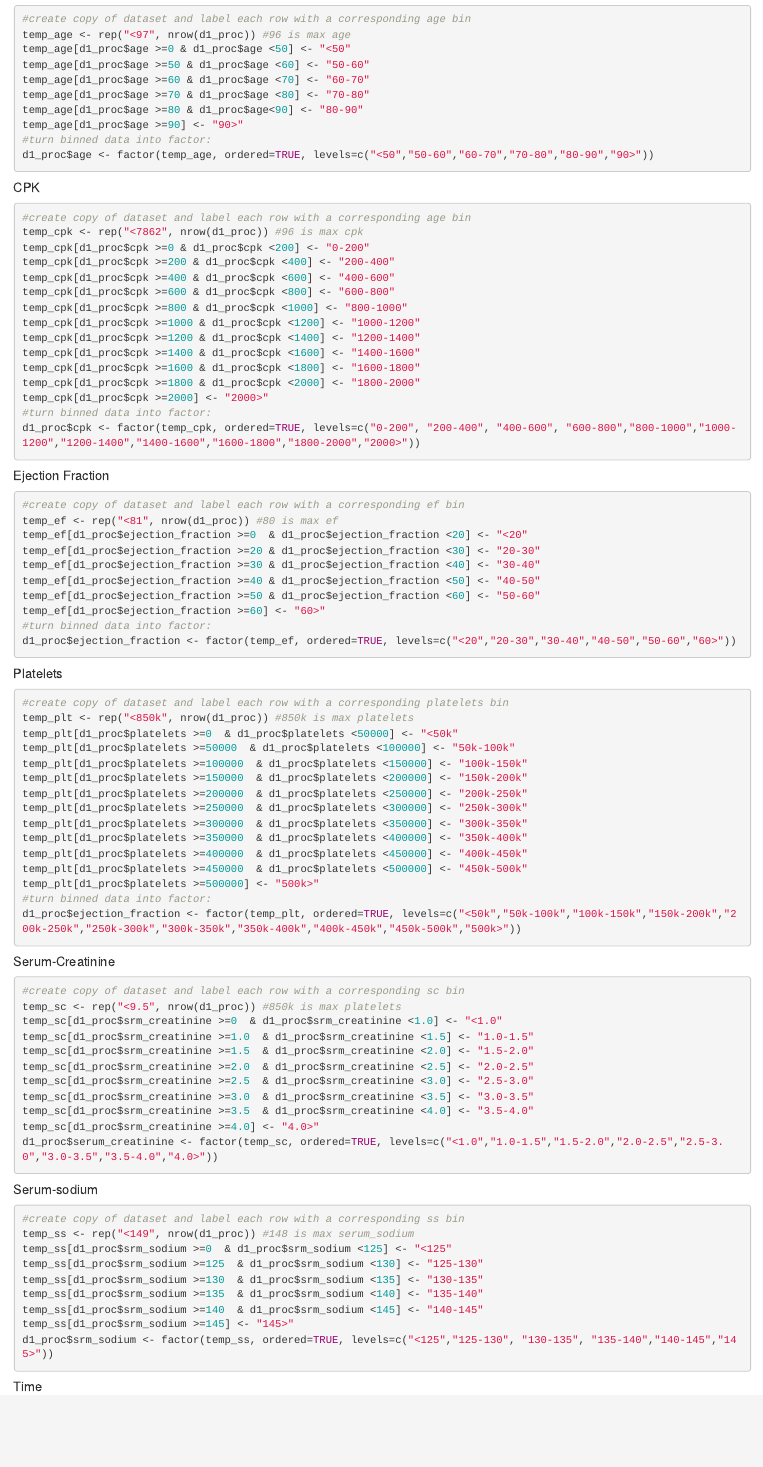
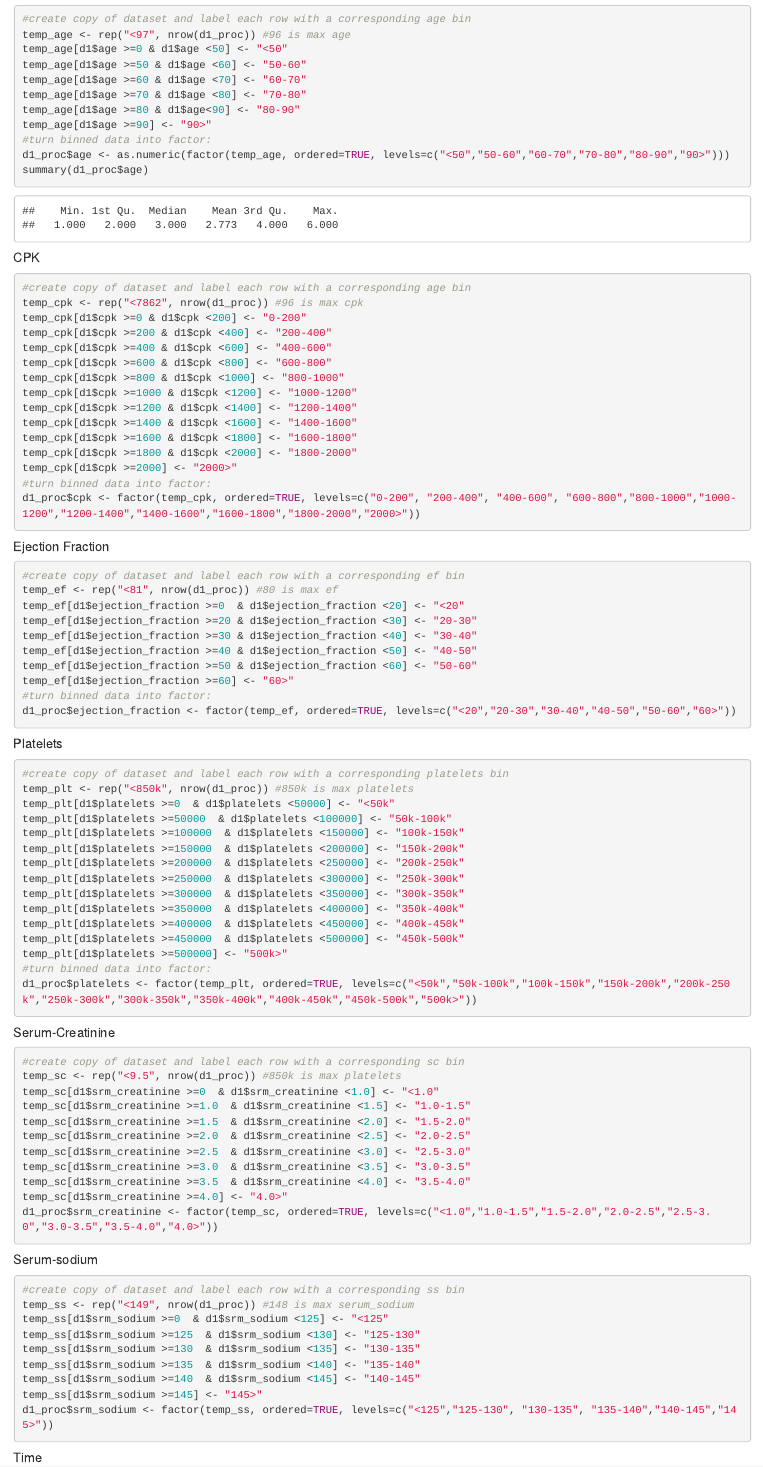
Before and after one commit to BraveheartNL/Bayesian-Networks-21-22, an R Markdown document (BN 21-22 Assignment 1/BN_21_22_Assignment1.Rmd): the page in a window 1100 px wide, from 3870 px down. Rendered offline with R 4.5, knitr and Pandoc, with nearby package versions; code that draws random numbers runs with fixed seeds of ours; some code elsewhere in the file could not run offline.

Commit message:
Corrected some things, stuck on log(pi) error

````diff
--- a/BN 21-22 Assignment 1/BN_21_22_Assignment1.Rmd
+++ b/BN 21-22 Assignment 1/BN_21_22_Assignment1.Rmd
@@ -110,14 +110,16 @@ d1_proc$heart_failure <- as.numeric(ordered(d1$heart_failure))
 ```{r}
 #create copy of dataset and label each row with a corresponding age bin
 temp_age <- rep("<97", nrow(d1_proc)) #96 is max age
-temp_age[d1_proc$age >=0 & d1_proc$age <50] <- "<50"
-temp_age[d1_proc$age >=50 & d1_proc$age <60] <- "50-60"
-temp_age[d1_proc$age >=60 & d1_proc$age <70] <- "60-70"
-temp_age[d1_proc$age >=70 & d1_proc$age <80] <- "70-80"
-temp_age[d1_proc$age >=80 & d1_proc$age<90] <- "80-90"
-temp_age[d1_proc$age >=90] <- "90>"
+temp_age[d1$age >=0 & d1$age <50] <- "<50"
+temp_age[d1$age >=50 & d1$age <60] <- "50-60"
+temp_age[d1$age >=60 & d1$age <70] <- "60-70"
+temp_age[d1$age >=70 & d1$age <80] <- "70-80"
+temp_age[d1$age >=80 & d1$age<90] <- "80-90"
+temp_age[d1$age >=90] <- "90>"
 #turn binned data into factor:
-d1_proc$age <- factor(temp_age, ordered=TRUE, levels=c("<50","50-60","60-70","70-80","80-90","90>"))
+d1_proc$age <- as.numeric(factor(temp_age, ordered=TRUE, levels=c("<50","50-60","60-70","70-80","80-90","90>")))
+summary(d1_proc$age)
+
 ```
 
 ##### CPK
@@ -125,17 +127,17 @@ d1_proc$age <- factor(temp_age, ordered=TRUE, levels=c("<50","50-60","60-70","70
 ```{r}
 #create copy of dataset and label each row with a corresponding age bin
 temp_cpk <- rep("<7862", nrow(d1_proc)) #96 is max cpk
-temp_cpk[d1_proc$cpk >=0 & d1_proc$cpk <200] <- "0-200"
-temp_cpk[d1_proc$cpk >=200 & d1_proc$cpk <400] <- "200-400"
-temp_cpk[d1_proc$cpk >=400 & d1_proc$cpk <600] <- "400-600"
-temp_cpk[d1_proc$cpk >=600 & d1_proc$cpk <800] <- "600-800"
-temp_cpk[d1_proc$cpk >=800 & d1_proc$cpk <1000] <- "800-1000"
-temp_cpk[d1_proc$cpk >=1000 & d1_proc$cpk <1200] <- "1000-1200"
-temp_cpk[d1_proc$cpk >=1200 & d1_proc$cpk <1400] <- "1200-1400"
-temp_cpk[d1_proc$cpk >=1400 & d1_proc$cpk <1600] <- "1400-1600"
-temp_cpk[d1_proc$cpk >=1600 & d1_proc$cpk <1800] <- "1600-1800"
-temp_cpk[d1_proc$cpk >=1800 & d1_proc$cpk <2000] <- "1800-2000"
-temp_cpk[d1_proc$cpk >=2000] <- "2000>"
+temp_cpk[d1$cpk >=0 & d1$cpk <200] <- "0-200"
+temp_cpk[d1$cpk >=200 & d1$cpk <400] <- "200-400"
+temp_cpk[d1$cpk >=400 & d1$cpk <600] <- "400-600"
+temp_cpk[d1$cpk >=600 & d1$cpk <800] <- "600-800"
+temp_cpk[d1$cpk >=800 & d1$cpk <1000] <- "800-1000"
+temp_cpk[d1$cpk >=1000 & d1$cpk <1200] <- "1000-1200"
+temp_cpk[d1$cpk >=1200 & d1$cpk <1400] <- "1200-1400"
+temp_cpk[d1$cpk >=1400 & d1$cpk <1600] <- "1400-1600"
+temp_cpk[d1$cpk >=1600 & d1$cpk <1800] <- "1600-1800"
+temp_cpk[d1$cpk >=1800 & d1$cpk <2000] <- "1800-2000"
+temp_cpk[d1$cpk >=2000] <- "2000>"
 #turn binned data into factor:
 d1_proc$cpk <- factor(temp_cpk, ordered=TRUE, levels=c("0-200", "200-400", "400-600", "600-800","800-1000","1000-1200","1200-1400","1400-1600","1600-1800","1800-2000","2000>"))
 ```
@@ -145,12 +147,12 @@ d1_proc$cpk <- factor(temp_cpk, ordered=TRUE, levels=c("0-200", "200-400", "400-
 ```{r}
 #create copy of dataset and label each row with a corresponding ef bin
 temp_ef <- rep("<81", nrow(d1_proc)) #80 is max ef
-temp_ef[d1_proc$ejection_fraction >=0  & d1_proc$ejection_fraction <20] <- "<20"
-temp_ef[d1_proc$ejection_fraction >=20 & d1_proc$ejection_fraction <30] <- "20-30"
-temp_ef[d1_proc$ejection_fraction >=30 & d1_proc$ejection_fraction <40] <- "30-40"
-temp_ef[d1_proc$ejection_fraction >=40 & d1_proc$ejection_fraction <50] <- "40-50"
-temp_ef[d1_proc$ejection_fraction >=50 & d1_proc$ejection_fraction <60] <- "50-60"
-temp_ef[d1_proc$ejection_fraction >=60] <- "60>"
+temp_ef[d1$ejection_fraction >=0  & d1$ejection_fraction <20] <- "<20"
+temp_ef[d1$ejection_fraction >=20 & d1$ejection_fraction <30] <- "20-30"
+temp_ef[d1$ejection_fraction >=30 & d1$ejection_fraction <40] <- "30-40"
+temp_ef[d1$ejection_fraction >=40 & d1$ejection_fraction <50] <- "40-50"
+temp_ef[d1$ejection_fraction >=50 & d1$ejection_fraction <60] <- "50-60"
+temp_ef[d1$ejection_fraction >=60] <- "60>"
 #turn binned data into factor:
 d1_proc$ejection_fraction <- factor(temp_ef, ordered=TRUE, levels=c("<20","20-30","30-40","40-50","50-60","60>"))
 ```
@@ -160,19 +162,19 @@ d1_proc$ejection_fraction <- factor(temp_ef, ordered=TRUE, levels=c("<20","20-30
 ```{r}
 #create copy of dataset and label each row with a corresponding platelets bin
 temp_plt <- rep("<850k", nrow(d1_proc)) #850k is max platelets
-temp_plt[d1_proc$platelets >=0  & d1_proc$platelets <50000] <- "<50k"
-temp_plt[d1_proc$platelets >=50000  & d1_proc$platelets <100000] <- "50k-100k"
-temp_plt[d1_proc$platelets >=100000  & d1_proc$platelets <150000] <- "100k-150k"
-temp_plt[d1_proc$platelets >=150000  & d1_proc$platelets <200000] <- "150k-200k"
-temp_plt[d1_proc$platelets >=200000  & d1_proc$platelets <250000] <- "200k-250k"
-temp_plt[d1_proc$platelets >=250000  & d1_proc$platelets <300000] <- "250k-300k"
-temp_plt[d1_proc$platelets >=300000  & d1_proc$platelets <350000] <- "300k-350k"
-temp_plt[d1_proc$platelets >=350000  & d1_proc$platelets <400000] <- "350k-400k"
-temp_plt[d1_proc$platelets >=400000  & d1_proc$platelets <450000] <- "400k-450k"
-temp_plt[d1_proc$platelets >=450000  & d1_proc$platelets <500000] <- "450k-500k"
-temp_plt[d1_proc$platelets >=500000] <- "500k>"
+temp_plt[d1$platelets >=0  & d1$platelets <50000] <- "<50k"
+temp_plt[d1$platelets >=50000  & d1$platelets <100000] <- "50k-100k"
+temp_plt[d1$platelets >=100000  & d1$platelets <150000] <- "100k-150k"
+temp_plt[d1$platelets >=150000  & d1$platelets <200000] <- "150k-200k"
+temp_plt[d1$platelets >=200000  & d1$platelets <250000] <- "200k-250k"
+temp_plt[d1$platelets >=250000  & d1$platelets <300000] <- "250k-300k"
+temp_plt[d1$platelets >=300000  & d1$platelets <350000] <- "300k-350k"
+temp_plt[d1$platelets >=350000  & d1$platelets <400000] <- "350k-400k"
+temp_plt[d1$platelets >=400000  & d1$platelets <450000] <- "400k-450k"
+temp_plt[d1$platelets >=450000  & d1$platelets <500000] <- "450k-500k"
+temp_plt[d1$platelets >=500000] <- "500k>"
 #turn binned data into factor:
-d1_proc$ejection_fraction <- factor(temp_plt, ordered=TRUE, levels=c("<50k","50k-100k","100k-150k","150k-200k","200k-250k","250k-300k","300k-350k","350k-400k","400k-450k","450k-500k","500k>"))
+d1_proc$platelets <- factor(temp_plt, ordered=TRUE, levels=c("<50k","50k-100k","100k-150k","150k-200k","200k-250k","250k-300k","300k-350k","350k-400k","400k-450k","450k-500k","500k>"))
 ```
 
 ##### Serum-Creatinine
@@ -180,15 +182,15 @@ d1_proc$ejection_fraction <- factor(temp_plt, ordered=TRUE, levels=c("<50k","50k
 ```{r}
 #create copy of dataset and label each row with a corresponding sc bin
 temp_sc <- rep("<9.5", nrow(d1_proc)) #850k is max platelets
-temp_sc[d1_proc$srm_creatinine >=0  & d1_proc$srm_creatinine <1.0] <- "<1.0"
-temp_sc[d1_proc$srm_creatinine >=1.0  & d1_proc$srm_creatinine <1.5] <- "1.0-1.5"
-temp_sc[d1_proc$srm_creatinine >=1.5  & d1_proc$srm_creatinine <2.0] <- "1.5-2.0"
-temp_sc[d1_proc$srm_creatinine >=2.0  & d1_proc$srm_creatinine <2.5] <- "2.0-2.5"
-temp_sc[d1_proc$srm_creatinine >=2.5  & d1_proc$srm_creatinine <3.0] <- "2.5-3.0"
-temp_sc[d1_proc$srm_creatinine >=3.0  & d1_proc$srm_creatinine <3.5] <- "3.0-3.5"
-temp_sc[d1_proc$srm_creatinine >=3.5  & d1_proc$srm_creatinine <4.0] <- "3.5-4.0"
-temp_sc[d1_proc$srm_creatinine >=4.0] <- "4.0>"
-d1_proc$serum_creatinine <- factor(temp_sc, ordered=TRUE, levels=c("<1.0","1.0-1.5","1.5-2.0","2.0-2.5","2.5-3.0","3.0-3.5","3.5-4.0","4.0>"))
+temp_sc[d1$srm_creatinine >=0  & d1$srm_creatinine <1.0] <- "<1.0"
+temp_sc[d1$srm_creatinine >=1.0  & d1$srm_creatinine <1.5] <- "1.0-1.5"
+temp_sc[d1$srm_creatinine >=1.5  & d1$srm_creatinine <2.0] <- "1.5-2.0"
+temp_sc[d1$srm_creatinine >=2.0  & d1$srm_creatinine <2.5] <- "2.0-2.5"
+temp_sc[d1$srm_creatinine >=2.5  & d1$srm_creatinine <3.0] <- "2.5-3.0"
+temp_sc[d1$srm_creatinine >=3.0  & d1$srm_creatinine <3.5] <- "3.0-3.5"
+temp_sc[d1$srm_creatinine >=3.5  & d1$srm_creatinine <4.0] <- "3.5-4.0"
+temp_sc[d1$srm_creatinine >=4.0] <- "4.0>"
+d1_proc$srm_creatinine <- factor(temp_sc, ordered=TRUE, levels=c("<1.0","1.0-1.5","1.5-2.0","2.0-2.5","2.5-3.0","3.0-3.5","3.5-4.0","4.0>"))
 ```
 
 ##### Serum-sodium
@@ -196,12 +198,12 @@ d1_proc$serum_creatinine <- factor(temp_sc, ordered=TRUE, levels=c("<1.0","1.0-1
 ```{r}
 #create copy of dataset and label each row with a corresponding ss bin
 temp_ss <- rep("<149", nrow(d1_proc)) #148 is max serum_sodium
-temp_ss[d1_proc$srm_sodium >=0  & d1_proc$srm_sodium <125] <- "<125"
-temp_ss[d1_proc$srm_sodium >=125  & d1_proc$srm_sodium <130] <- "125-130"
-temp_ss[d1_proc$srm_sodium >=130  & d1_proc$srm_sodium <135] <- "130-135"
-temp_ss[d1_proc$srm_sodium >=135  & d1_proc$srm_sodium <140] <- "135-140"
-temp_ss[d1_proc$srm_sodium >=140  & d1_proc$srm_sodium <145] <- "140-145"
-temp_ss[d1_proc$srm_sodium >=145] <- "145>"
+temp_ss[d1$srm_sodium >=0  & d1$srm_sodium <125] <- "<125"
+temp_ss[d1$srm_sodium >=125  & d1$srm_sodium <130] <- "125-130"
+temp_ss[d1$srm_sodium >=130  & d1$srm_sodium <135] <- "130-135"
+temp_ss[d1$srm_sodium >=135  & d1$srm_sodium <140] <- "135-140"
+temp_ss[d1$srm_sodium >=140  & d1$srm_sodium <145] <- "140-145"
+temp_ss[d1$srm_sodium >=145] <- "145>"
 d1_proc$srm_sodium <- factor(temp_ss, ordered=TRUE, levels=c("<125","125-130", "130-135", "135-140","140-145","145>"))
 ```
 
````
Also changed, not shown: BN 21-22 Assignment 1/BN_21_22_Assignment1.Rmd (73 more changed lines), 4 other files.
